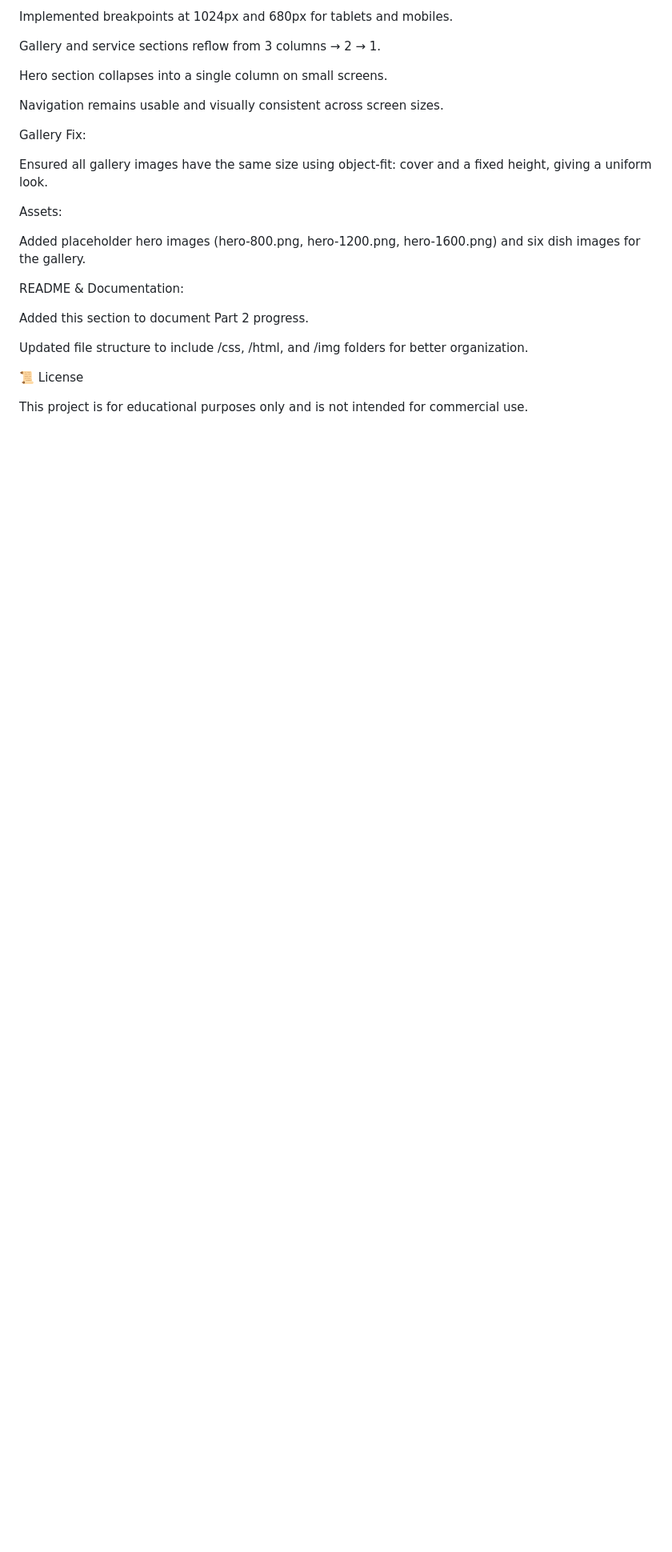
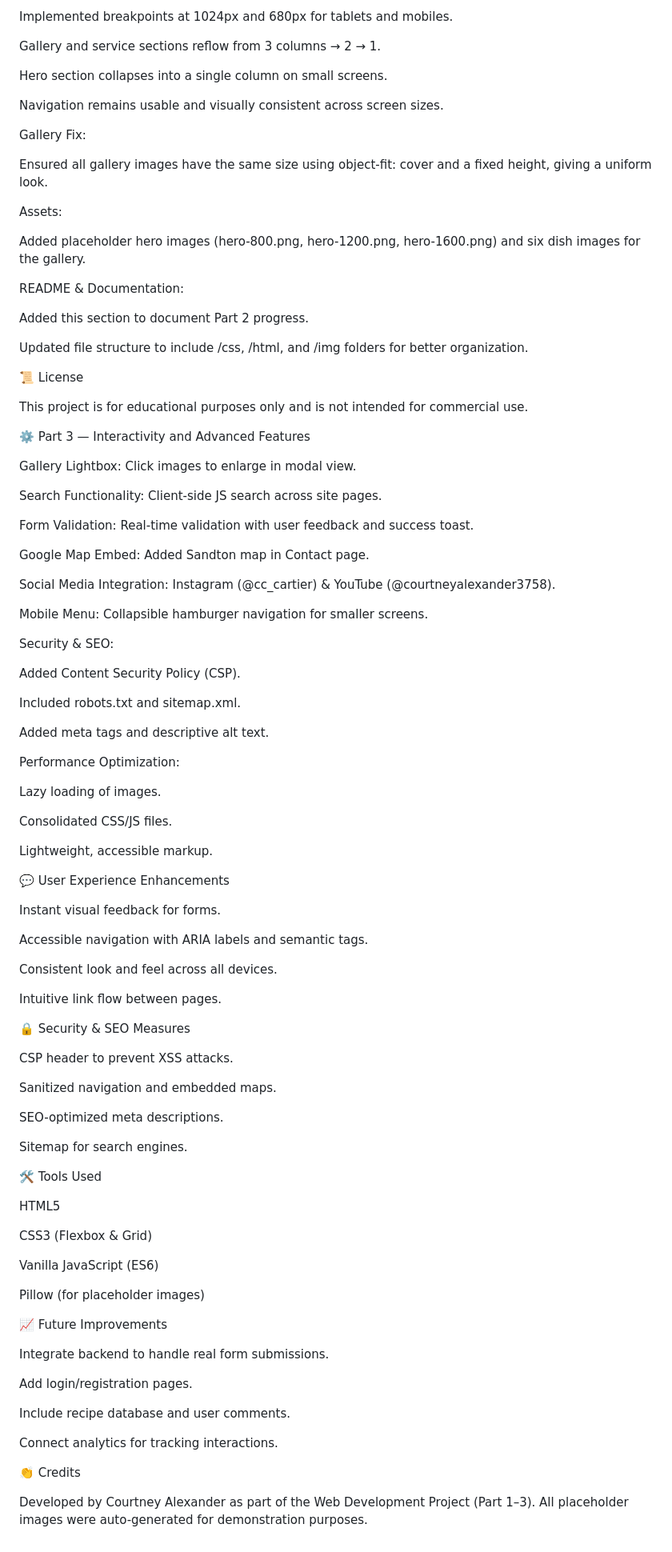
Before and after one commit to CourtneyBritney/wedepart1, a Markdown page: README.md, the part around the change. Shown at 80% size. Drawn GitHub-style; blank space fills up the shorter version.

```diff
--- a/README.md
+++ b/README.md
@@ -112,3 +112,78 @@ Updated file structure to include /css, /html, and /img folders for better organ
 📜 License
 
 This project is for educational purposes only and is not intended for commercial use.
+
+⚙️ Part 3 — Interactivity and Advanced Features
+
+Gallery Lightbox: Click images to enlarge in modal view.
+
+Search Functionality: Client-side JS search across site pages.
+
+Form Validation: Real-time validation with user feedback and success toast.
+
+Google Map Embed: Added Sandton map in Contact page.
+
+Social Media Integration: Instagram (@cc_cartier) & YouTube (@courtneyalexander3758).
+
+Mobile Menu: Collapsible hamburger navigation for smaller screens.
+
+Security & SEO:
+
+Added Content Security Policy (CSP).
+
+Included robots.txt and sitemap.xml.
+
+Added meta tags and descriptive alt text.
+
+Performance Optimization:
+
+Lazy loading of images.
+
+Consolidated CSS/JS files.
+
+Lightweight, accessible markup.
+
+💬 User Experience Enhancements
+
+Instant visual feedback for forms.
+
+Accessible navigation with ARIA labels and semantic tags.
+
+Consistent look and feel across all devices.
+
+Intuitive link flow between pages.
+
+🔒 Security & SEO Measures
+
+CSP header to prevent XSS attacks.
+
+Sanitized navigation and embedded maps.
+
+SEO-optimized meta descriptions.
+
+Sitemap for search engines.
+
+🛠️ Tools Used
+
+HTML5
+
+CSS3 (Flexbox & Grid)
+
+Vanilla JavaScript (ES6)
+
+Pillow (for placeholder images)
+
+📈 Future Improvements
+
+Integrate backend to handle real form submissions.
+
+Add login/registration pages.
+
+Include recipe database and user comments.
+
+Connect analytics for tracking interactions.
+
+👏 Credits
+
+Developed by Courtney Alexander as part of the Web Development Project (Part 1–3).
+All placeholder images were auto-generated for demonstration purposes.
```
